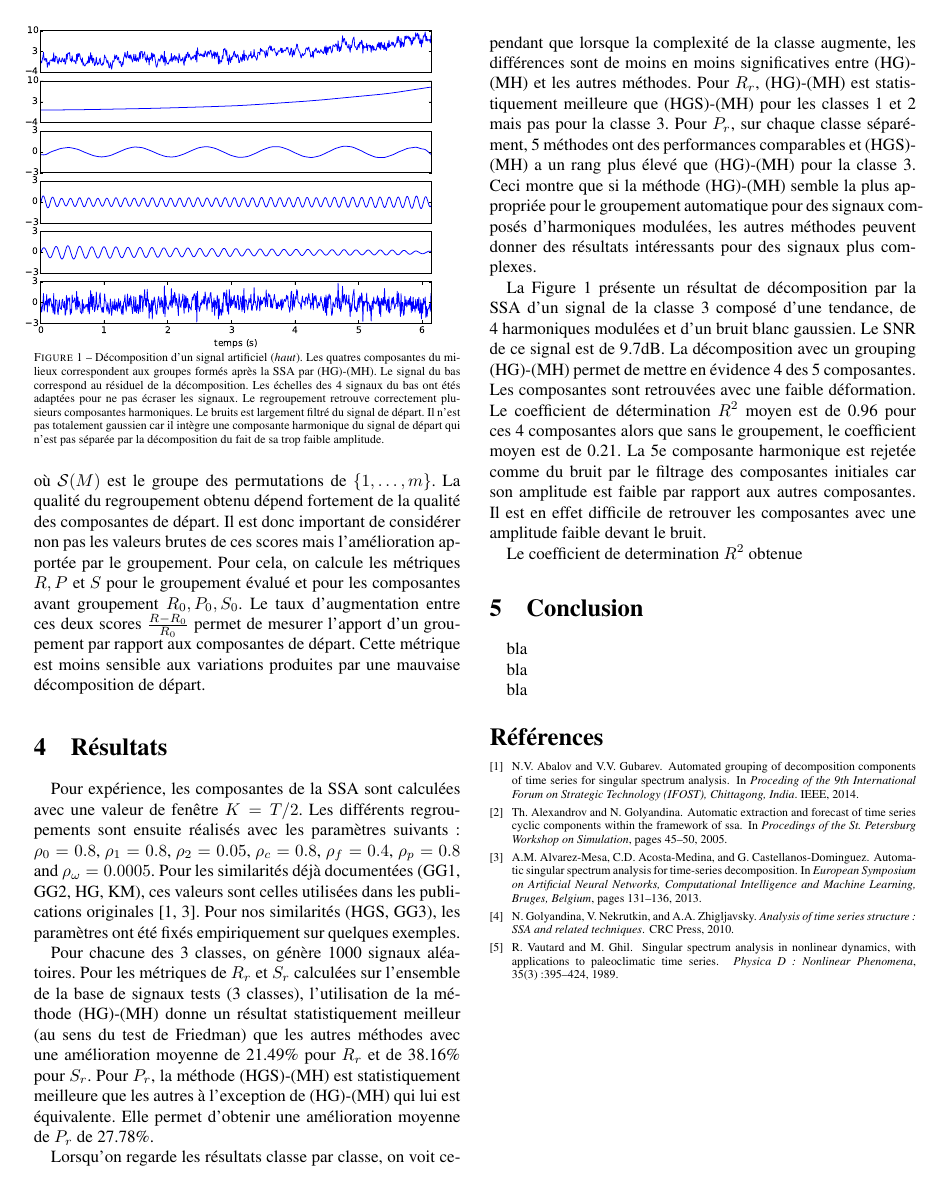
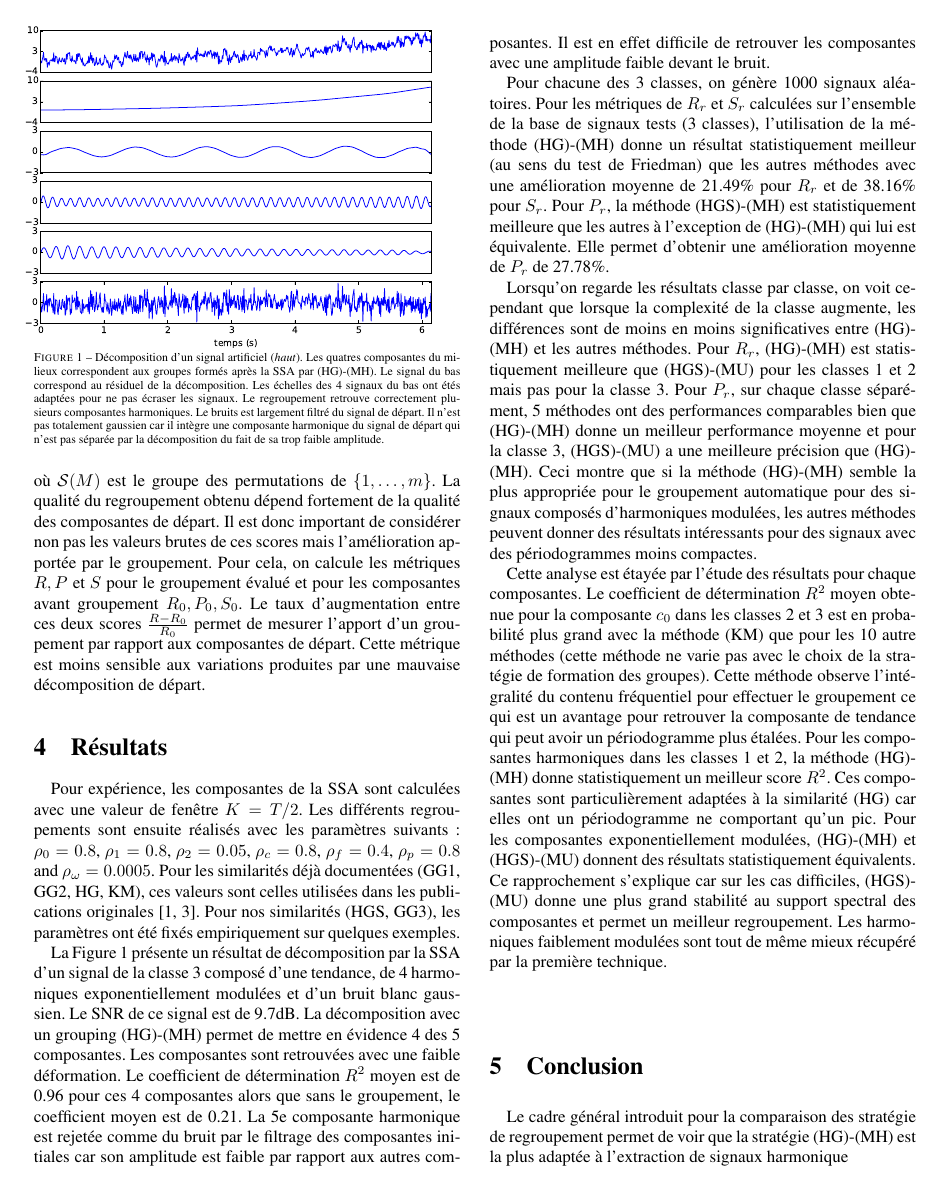
Before and after one commit to tomMoral/grouping, a LaTeX document (grouping.tex): page 4 of 4 before the commit and page 4 of 5 after it. Compiled offline with pdfLaTeX.

Commit message:
End result v1.1?

```diff
--- a/grouping.tex
+++ b/grouping.tex
@@ -352,6 +352,16 @@ Pour les similarités déjà documentées (GG1, GG2, HG, KM), ces valeurs sont c
 
 %TODO analyse des résultats!!!!
 
+
+%1/ un exemple
+La Figure~\ref{fig:dec} présente un résultat de décomposition par la SSA d'un signal de la classe 3 composé d'une tendance, de 4 harmoniques exponentiellement modulées et d'un bruit blanc gaussien.
+Le SNR de ce signal est de 9.7dB.
+La décomposition  avec un grouping (HG)-(MH) permet de mettre en évidence 4 des 5 composantes.
+Les composantes sont retrouvées avec une faible déformation.
+Le coefficient de détermination $R^2$ moyen est de 0.96 pour ces 4 composantes alors que sans le groupement, le coefficient moyen est de 0.21.
+La 5e composante harmonique est rejetée comme du bruit par le filtrage des composantes initiales car son amplitude est faible par rapport aux autres composantes.
+Il est en effet difficile de retrouver les composantes avec une amplitude faible devant le bruit.
+
 %2/ Toutes les classes
 
 Pour chacune des 3 classes, on génère 1000 signaux aléatoires.
@@ -362,27 +372,26 @@ Elle permet d'obtenir une amélioration moyenne de $P_r$ de 27.78\%.
 
 %3/ Classes par classes
 Lorsqu'on regarde les résultats classe par classe, on voit cependant que lorsque la complexité de la classe augmente, les différences sont de moins en moins significatives entre (HG)-(MH) et les autres méthodes.
-Pour $R_r$, (HG)-(MH) est statistiquement meilleure que (HGS)-(MH) pour les classes 1 et 2 mais pas pour la classe 3.
-Pour $P_r$, sur chaque classe séparément, 5 méthodes ont des performances comparables et (HGS)-(MH) a un rang plus élevé que (HG)-(MH) pour la classe 3.
-Ceci montre que si la méthode (HG)-(MH) semble la plus appropriée pour le groupement automatique pour des signaux composés d'harmoniques modulées, les autres méthodes peuvent donner des résultats intéressants pour des signaux plus complexes.
+Pour $R_r$, (HG)-(MH) est statistiquement meilleure que (HGS)-(MU) pour les classes 1 et 2 mais pas pour la classe 3.
+Pour $P_r$, sur chaque classe séparément, 5 méthodes ont des performances comparables bien que (HG)-(MH) donne un meilleur performance moyenne et  pour la classe 3, (HGS)-(MU) a une meilleure précision que (HG)-(MH).
+Ceci montre que si la méthode (HG)-(MH) semble la plus appropriée pour le groupement automatique pour des signaux composés d'harmoniques modulées, les autres méthodes peuvent donner des résultats intéressants pour des signaux avec des périodogrammes moins compactes.
 
 
-%1/ un exemple
-La Figure~\ref{fig:dec} présente un résultat de décomposition par la SSA d'un signal de la classe 3 composé d'une tendance, de 4 harmoniques modulées et d'un bruit blanc gaussien. Le SNR de ce signal est de 9.7dB. La décomposition  avec un grouping (HG)-(MH) permet de mettre en évidence 4 des 5 composantes. Les composantes sont retrouvées avec une faible déformation. Le coefficient de détermination $R^2$ moyen est de 0.96 pour ces 4 composantes alors que sans le groupement, le coefficient moyen est de 0.21. La 5e composante harmonique est rejetée comme du bruit par le filtrage des composantes initiales car son amplitude est faible par rapport aux autres composantes. Il est en effet difficile de retrouver les composantes avec une amplitude faible devant le bruit.
 
 %5/ Par composantes
-Le coefficient de determination $R^2$ obtenue
+Cette analyse est étayée par l'étude des résultats pour chaque composantes.
+Le coefficient de détermination $R^2$ moyen obtenue pour la composante $c_0$ dans les classes 2 et 3 est en probabilité plus grand avec la méthode (KM) que pour les 10 autre méthodes (cette méthode ne varie pas avec le choix de la stratégie de formation des groupes).
+Cette méthode observe l'intégralité du contenu fréquentiel pour effectuer le groupement ce qui est un avantage pour retrouver la composante de tendance qui peut avoir un périodogramme plus étalées.
+Pour les composantes harmoniques dans les classes 1 et 2, la méthode (HG)-(MH) donne statistiquement un meilleur score $R^2$.
+Ces composantes sont particulièrement adaptées à la similarité (HG) car elles ont un périodogramme ne comportant qu'un pic.
+Pour les composantes exponentiellement modulées, (HG)-(MH) et (HGS)-(MU) donnent des résultats statistiquement équivalents. Ce rapprochement s'explique car sur les cas difficiles, (HGS)-(MU) donne une plus grand stabilité au support spectral des composantes et permet un meilleur regroupement. Les harmoniques faiblement modulées sont tout de même mieux récupéré par la première technique.
 
 %4/ Méthode par méthode
 
 
 \section{Conclusion}
 \label{sec:ccl}
-bla
-
-bla
-
-bla
+Le cadre général introduit pour la comparaison des stratégie de regroupement permet de voir que la stratégie (HG)-(MH) est la plus adaptée à l'extraction de signaux harmonique
 
 % section ccl (end)
 
```
